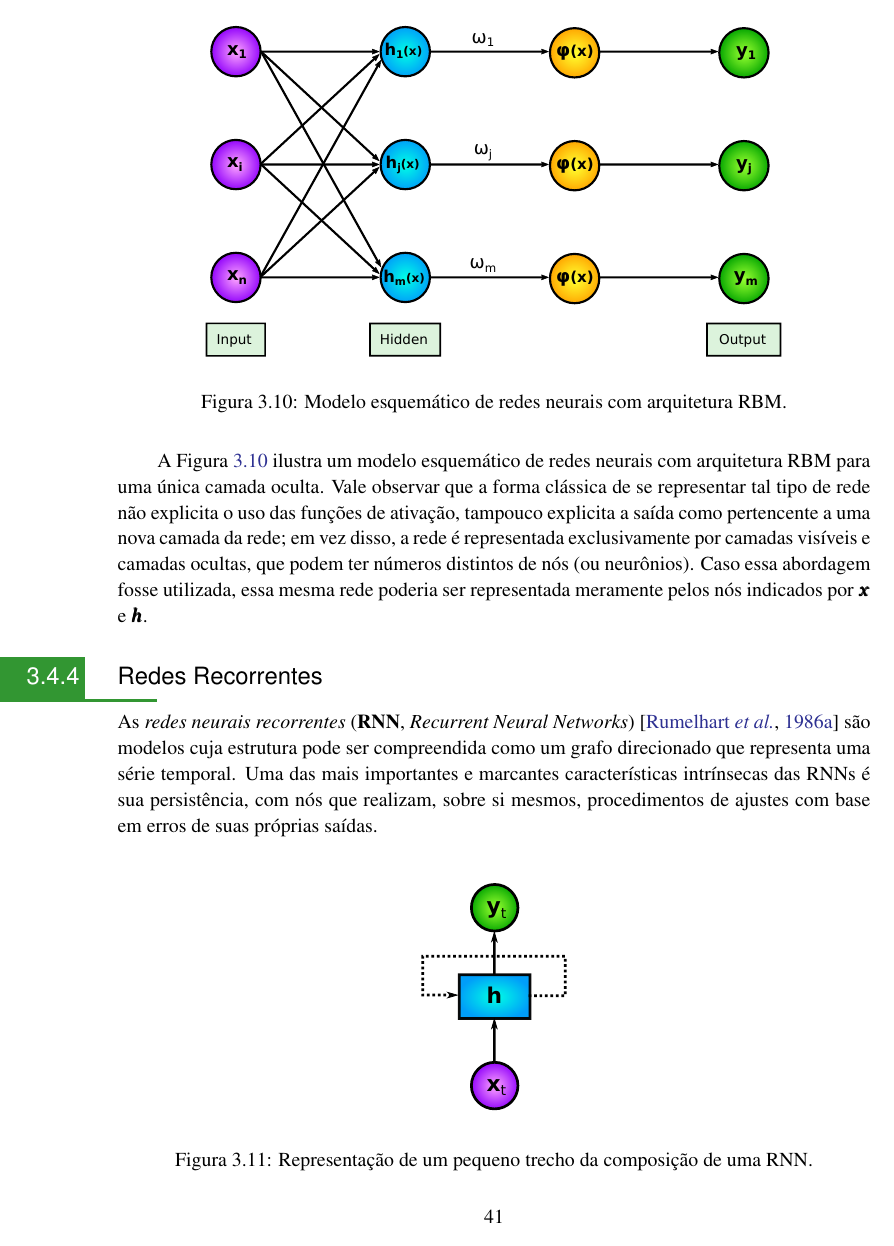
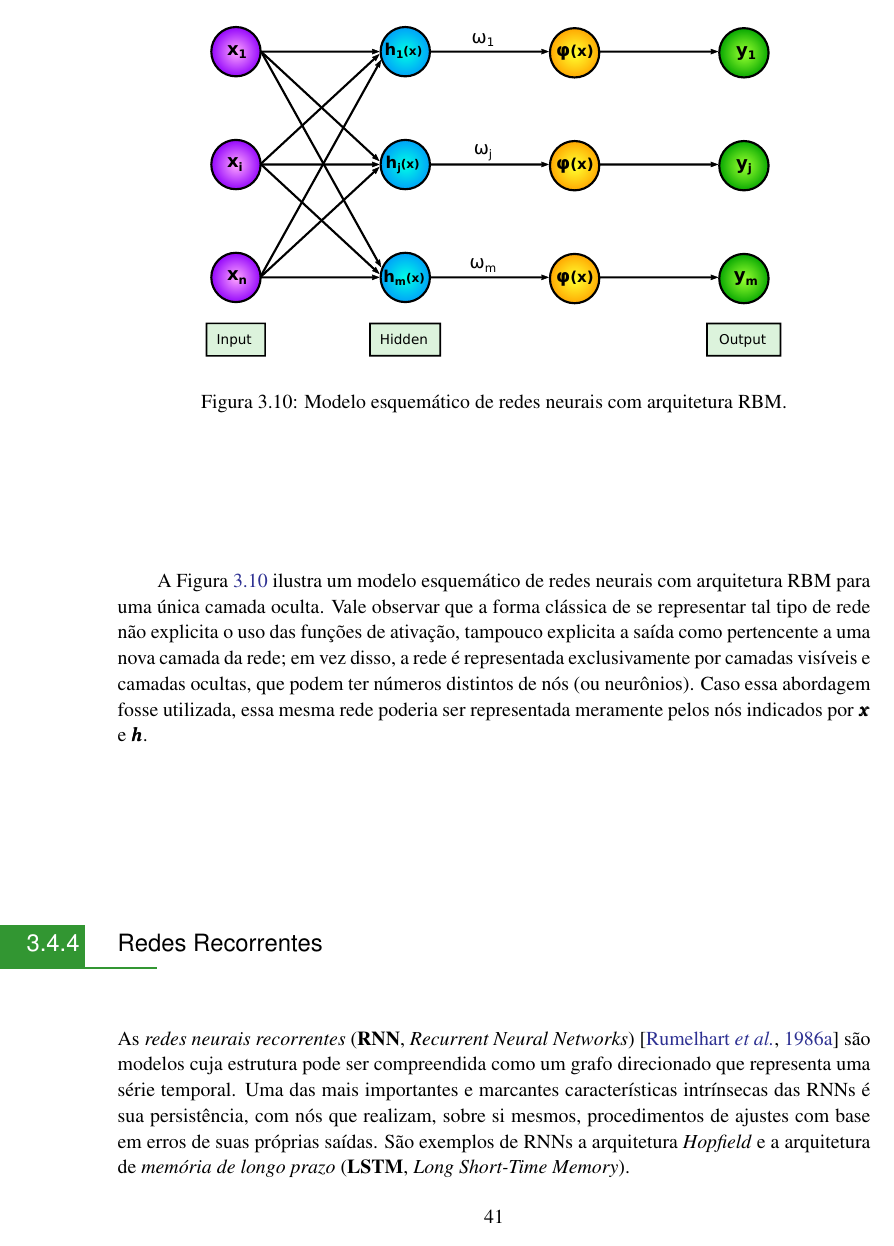
Before and after one commit to titocaco/mestrado, a LaTeX thesis (main.tex, which reads ann.tex): page 58 of 98. Compiled offline with pdfLaTeX.

Commit message:
Finalização das arquiteturas clássicas

```diff
--- a/ann.tex
+++ b/ann.tex
@@ -687,7 +687,7 @@ A Figura \ref{fig:ann_arch_rbm} ilustra um modelo esquemático de redes neurais
 \subsection{Redes Recorrentes}
 \label{subsec:ann_recurrent_nets}
 
-As \textit{redes neurais recorrentes} (\textbf{RNN}, \textit{Recurrent Neural Networks}) \citep{Rumelhart1986} são modelos cuja estrutura pode ser compreendida como um grafo direcionado que representa uma série temporal. Uma das mais importantes e marcantes características intrínsecas das RNNs é sua persistência, com nós que realizam, sobre si mesmos, procedimentos de ajustes com base em erros de suas próprias saídas.
+As \textit{redes neurais recorrentes} (\textbf{RNN}, \textit{Recurrent Neural Networks}) \citep{Rumelhart1986} são modelos cuja estrutura pode ser compreendida como um grafo direcionado que representa uma série temporal. Uma das mais importantes e marcantes características intrínsecas das RNNs é sua persistência, com nós que realizam, sobre si mesmos, procedimentos de ajustes com base em erros de suas próprias saídas. São exemplos de RNNs a arquitetura \textit{Hopfield} e a arquitetura de \textit{memória de longo prazo} (\textbf{LSTM}, \textit{Long Short-Time Memory}).
 
 \begin{figure}[H]
     \centering
```
Also changed, not shown: figs/ann_arch_rnn_chunk.pdf, figs/ann_arch_rnn_multiple.pdf, figs/svg/ann_arch_rnn_chunk.svg, figs/svg/ann_arch_rnn_multiple.svg, ann.tex (4 more changed lines).
